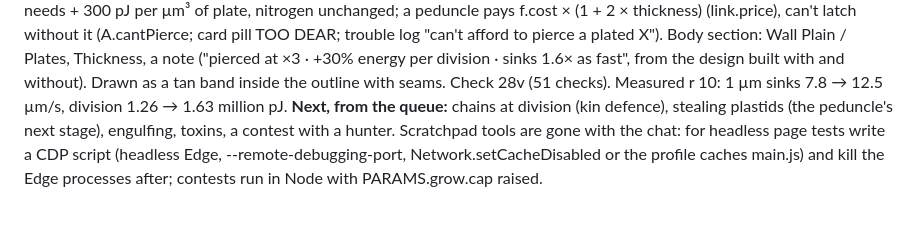
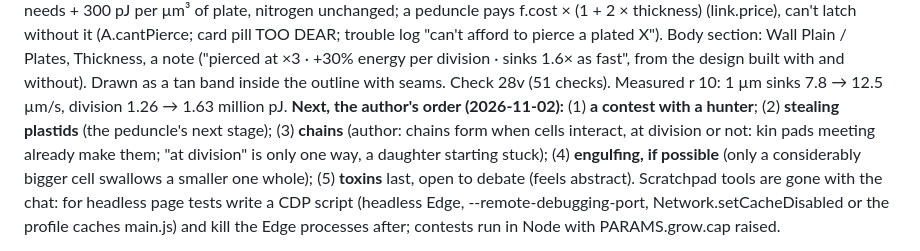
Before and after one commit to vitorhugo1992/tinygod, a Markdown page: CLAUDE.md, the part around the change. GitHub-like rendering; blank space fills up the shorter version.

Commit message:
Notes: the author's order: hunter contest, stealing plastids, chains, engulfing, toxins
Co-Authored-By: Claude Opus 5.5 <noreply@anthropic.com>

```diff
--- a/CLAUDE.md
+++ b/CLAUDE.md
@@ -29,8 +29,10 @@ f.cost × (1 + 2 × thickness) (link.price), can't latch without it (A.cantPierc
 afford to pierce a plated X"). Body section: Wall Plain / Plates, Thickness, a note ("pierced at ×3 · +30% energy per
 division · sinks 1.6× as fast", from the design built with and without). Drawn as a tan band inside the outline with
 seams. Check 28v (51 checks). Measured r 10: 1 µm sinks 7.8 → 12.5 µm/s, division 1.26 → 1.63 million pJ.
-**Next, from the queue:** chains at division (kin defence), stealing
-plastids (the peduncle's next stage), engulfing, toxins, a contest with a hunter. Scratchpad tools are gone with the
+**Next, the author's order (2026-11-02):** (1) **a contest with a hunter**; (2) **stealing plastids** (the
+peduncle's next stage); (3) **chains** (author: chains form when cells interact, at division or not: kin pads meeting
+already make them; "at division" is only one way, a daughter starting stuck); (4) **engulfing, if possible** (only a
+considerably bigger cell swallows a smaller one whole); (5) **toxins** last, open to debate (feels abstract). Scratchpad tools are gone with the
 chat: for headless page tests write a CDP script (headless Edge, --remote-debugging-port, Network.setCacheDisabled or
 the profile caches main.js) and kill the Edge processes after; contests run in Node with PARAMS.grow.cap raised.
 
```
